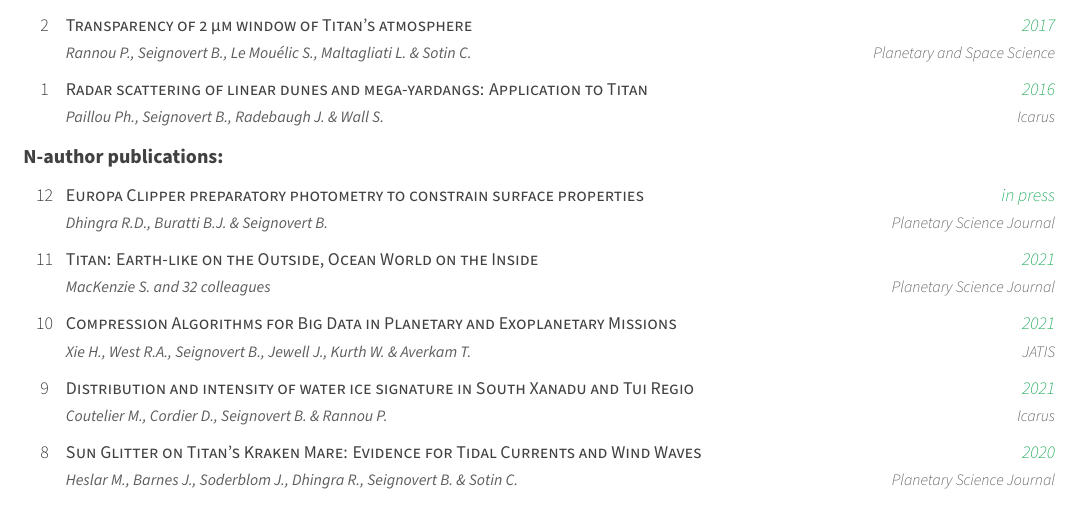
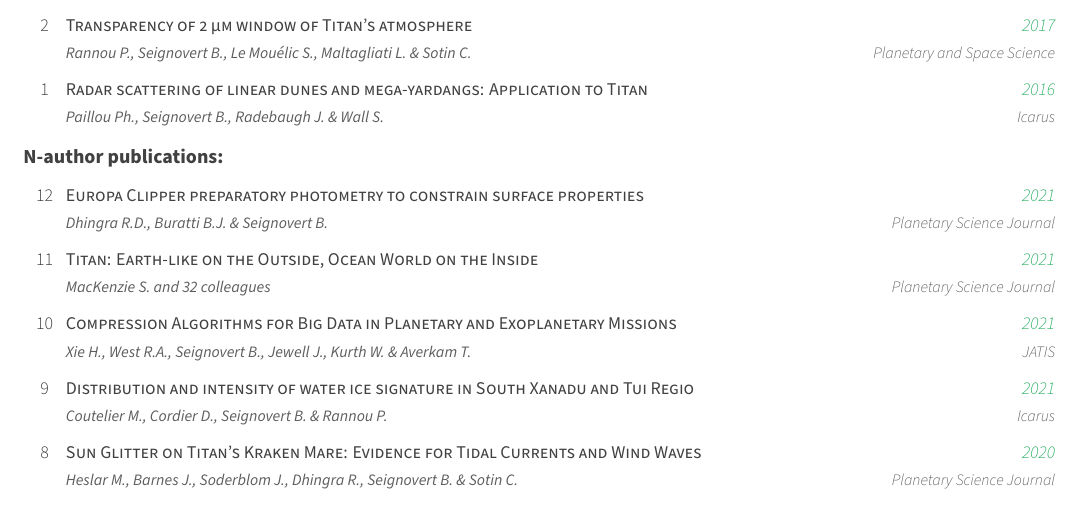
Before and after one commit to seignovert/cv, a LaTeX CV (cv.tex, which reads data/publications.tex): part of page 2 of 4, cut so that both start at the same text. Compiled offline with XeLaTeX.

Commit message:
Update publication DOI

```diff
--- a/data/publications.tex
+++ b/data/publications.tex
@@ -62,9 +62,9 @@
 	\cvpublication{12}
 	{Europa Clipper preparatory photometry to constrain surface properties}
 	{Dhingra R.D., Buratti B.J. \& Seignovert B.}
-    {in press}
+    {2021}
 	{Planetary Science Journal}
-    {}
+    {https://doi.org/10.3847/PSJ/ac06d6}
 
     \cvpublication{11}
 	{Titan: Earth-like on the Outside, Ocean World on the Inside}
```
Also changed, not shown: cv.pdf.
